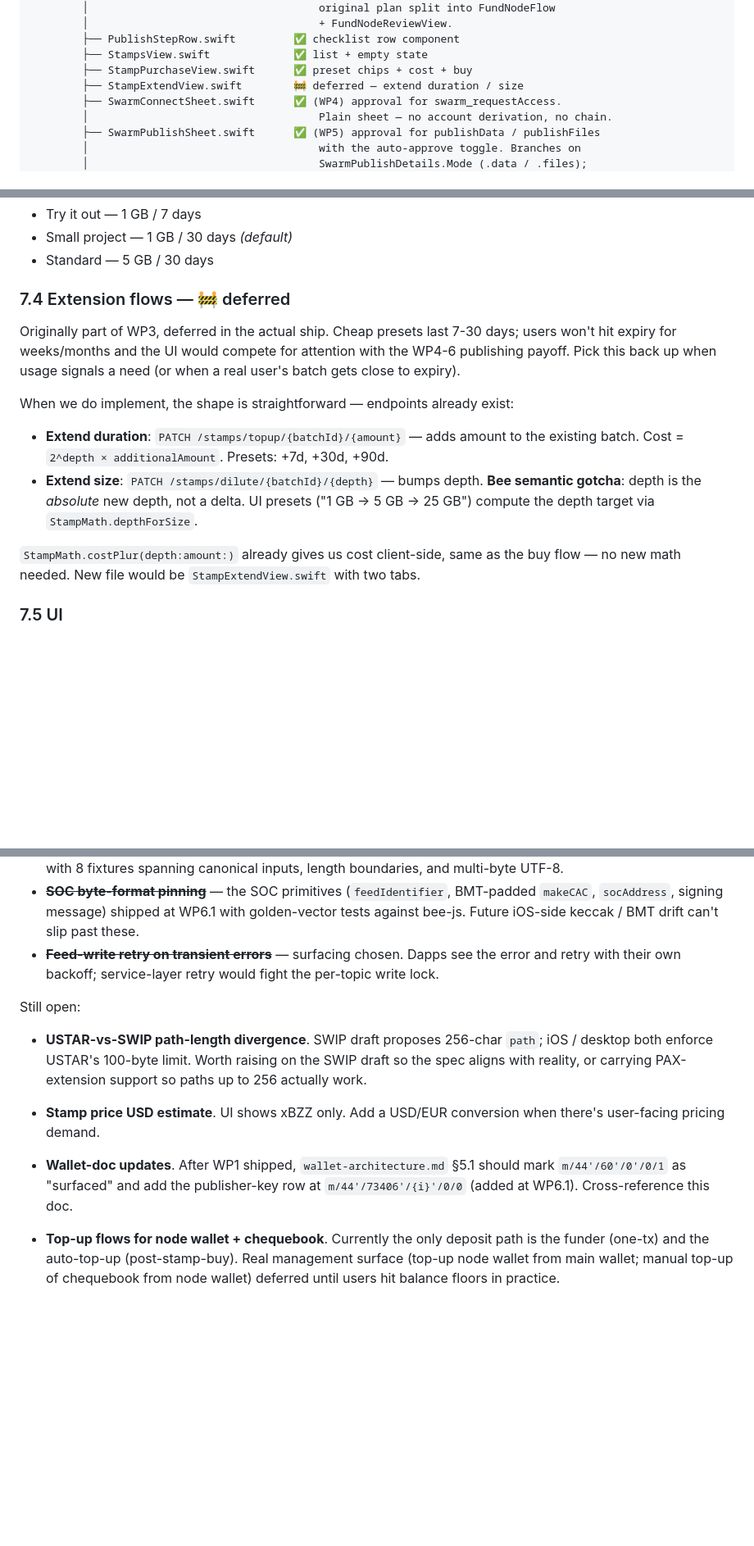
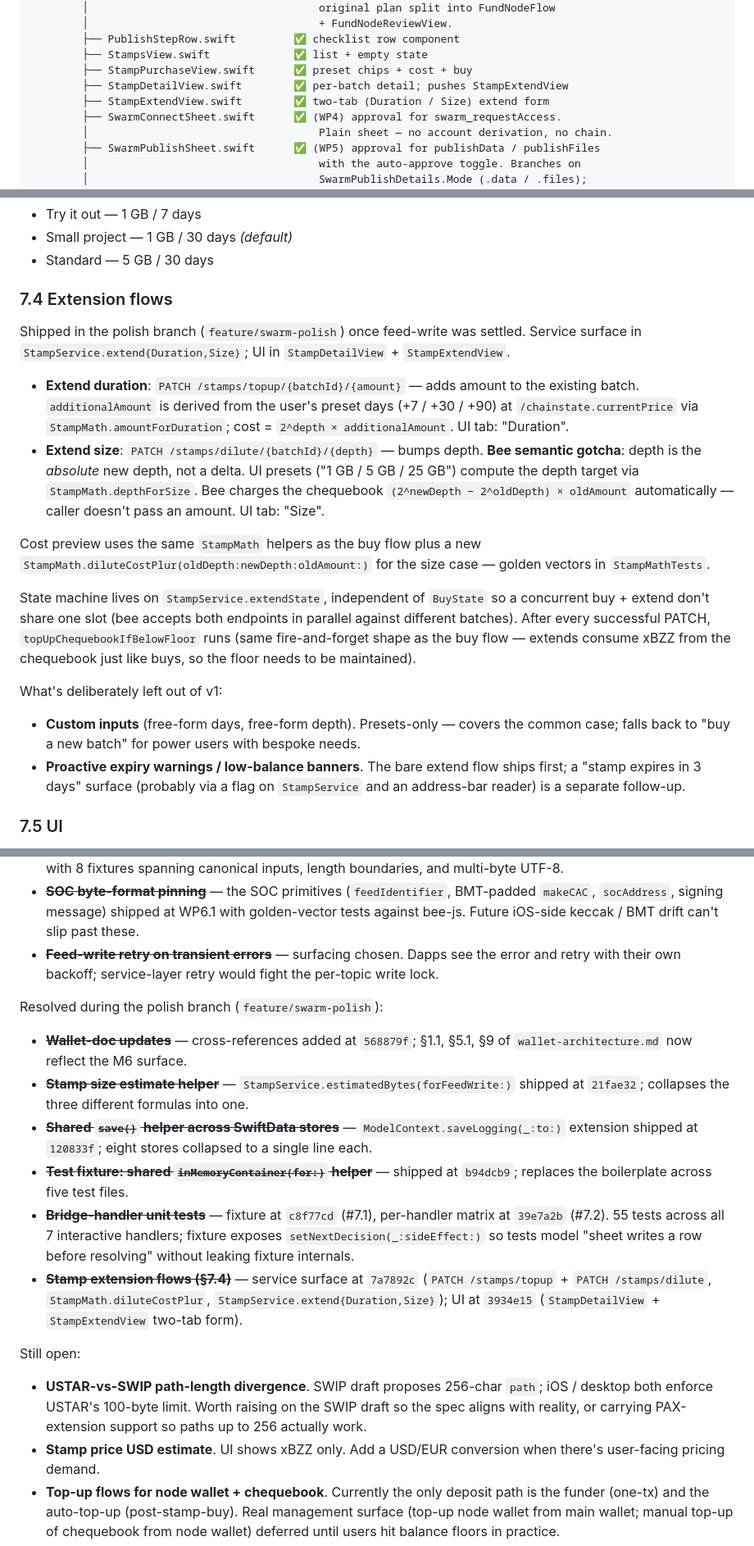
Before and after one commit to solardev-xyz/freedom-browser-ios, a Markdown page: docs/swarm-publishing.md, 3 parts joined by grey strips. Shown at 82% size. Drawn GitHub-style; blank space fills up the shorter version.

```diff
--- a/docs/swarm-publishing.md
+++ b/docs/swarm-publishing.md
@@ -224,7 +224,8 @@ Freedom/
         ├── PublishStepRow.swift         ✅ checklist row component
         ├── StampsView.swift             ✅ list + empty state
         ├── StampPurchaseView.swift      ✅ preset chips + cost + buy
-        ├── StampExtendView.swift        🚧 deferred — extend duration / size
+        ├── StampDetailView.swift        ✅ per-batch detail; pushes StampExtendView
+        ├── StampExtendView.swift        ✅ two-tab (Duration / Size) extend form
         ├── SwarmConnectSheet.swift      ✅ (WP4) approval for swarm_requestAccess.
         │                                    Plain sheet — no account derivation, no chain.
         ├── SwarmPublishSheet.swift      ✅ (WP5) approval for publishData / publishFiles
@@ -548,16 +549,21 @@ Presets ([`StampService.swift`](../Freedom/Freedom/Swarm/Stamps/StampService.swi
 - Small project — 1 GB / 30 days *(default)*
 - Standard — 5 GB / 30 days
 
-### 7.4 Extension flows — 🚧 deferred
+### 7.4 Extension flows
 
-Originally part of WP3, deferred in the actual ship. Cheap presets last 7-30 days; users won't hit expiry for weeks/months and the UI would compete for attention with the WP4-6 publishing payoff. Pick this back up when usage signals a need (or when a real user's batch gets close to expiry).
+Shipped in the polish branch (`feature/swarm-polish`) once feed-write was settled. Service surface in `StampService.extend{Duration,Size}`; UI in `StampDetailView` + `StampExtendView`.
 
-When we do implement, the shape is straightforward — endpoints already exist:
+- **Extend duration**: `PATCH /stamps/topup/{batchId}/{amount}` — adds amount to the existing batch. `additionalAmount` is derived from the user's preset days (+7 / +30 / +90) at `/chainstate.currentPrice` via `StampMath.amountForDuration`; cost = `2^depth × additionalAmount`. UI tab: "Duration".
+- **Extend size**: `PATCH /stamps/dilute/{batchId}/{depth}` — bumps depth. **Bee semantic gotcha**: depth is the *absolute* new depth, not a delta. UI presets ("1 GB / 5 GB / 25 GB") compute the depth target via `StampMath.depthForSize`. Bee charges the chequebook `(2^newDepth − 2^oldDepth) × oldAmount` automatically — caller doesn't pass an amount. UI tab: "Size".
 
-- **Extend duration**: `PATCH /stamps/topup/{batchId}/{amount}` — adds amount to the existing batch. Cost = `2^depth × additionalAmount`. Presets: +7d, +30d, +90d.
-- **Extend size**: `PATCH /stamps/dilute/{batchId}/{depth}` — bumps depth. **Bee semantic gotcha**: depth is the *absolute* new depth, not a delta. UI presets ("1 GB → 5 GB → 25 GB") compute the depth target via `StampMath.depthForSize`.
+Cost preview uses the same `StampMath` helpers as the buy flow plus a new `StampMath.diluteCostPlur(oldDepth:newDepth:oldAmount:)` for the size case — golden vectors in `StampMathTests`.
 
-`StampMath.costPlur(depth:amount:)` already gives us cost client-side, same as the buy flow — no new math needed. New file would be `StampExtendView.swift` with two tabs.
+State machine lives on `StampService.extendState`, independent of `BuyState` so a concurrent buy + extend don't share one slot (bee accepts both endpoints in parallel against different batches). After every successful PATCH, `topUpChequebookIfBelowFloor` runs (same fire-and-forget shape as the buy flow — extends consume xBZZ from the chequebook just like buys, so the floor needs to be maintained).
+
+What's deliberately left out of v1:
+
+- **Custom inputs** (free-form days, free-form depth). Presets-only — covers the common case; falls back to "buy a new batch" for power users with bespoke needs.
+- **Proactive expiry warnings / low-balance banners**. The bare extend flow ships first; a "stamp expires in 3 days" surface (probably via a flag on `StampService` and an address-bar reader) is a separate follow-up.
 
 ### 7.5 UI
 
@@ -791,10 +797,18 @@ Resolved during WP6:
 - ~~**SOC byte-format pinning**~~ — the SOC primitives (`feedIdentifier`, BMT-padded `makeCAC`, `socAddress`, signing message) shipped at WP6.1 with golden-vector tests against bee-js. Future iOS-side keccak / BMT drift can't slip past these.
 - ~~**Feed-write retry on transient errors**~~ — surfacing chosen. Dapps see the error and retry with their own backoff; service-layer retry would fight the per-topic write lock.
 
+Resolved during the polish branch (`feature/swarm-polish`):
+
+- ~~**Wallet-doc updates**~~ — cross-references added at `568879f`; §1.1, §5.1, §9 of `wallet-architecture.md` now reflect the M6 surface.
+- ~~**Stamp size estimate helper**~~ — `StampService.estimatedBytes(forFeedWrite:)` shipped at `21fae32`; collapses the three different formulas into one.
+- ~~**Shared `save()` helper across SwiftData stores**~~ — `ModelContext.saveLogging(_:to:)` extension shipped at `120833f`; eight stores collapsed to a single line each.
+- ~~**Test fixture: shared `inMemoryContainer(for:)` helper**~~ — shipped at `b94dcb9`; replaces the boilerplate across five test files.
+- ~~**Bridge-handler unit tests**~~ — fixture at `c8f77cd` (#7.1), per-handler matrix at `39e7a2b` (#7.2). 55 tests across all 7 interactive handlers; fixture exposes `setNextDecision(_:sideEffect:)` so tests model "sheet writes a row before resolving" without leaking fixture internals.
+- ~~**Stamp extension flows (§7.4)**~~ — service surface at `7a7892c` (`PATCH /stamps/topup` + `PATCH /stamps/dilute`, `StampMath.diluteCostPlur`, `StampService.extend{Duration,Size}`); UI at `3934e15` (`StampDetailView` + `StampExtendView` two-tab form).
+
 Still open:
 
 - **USTAR-vs-SWIP path-length divergence**. SWIP draft proposes 256-char `path`; iOS / desktop both enforce USTAR's 100-byte limit. Worth raising on the SWIP draft so the spec aligns with reality, or carrying PAX-extension support so paths up to 256 actually work.
 - **Stamp price USD estimate**. UI shows xBZZ only. Add a USD/EUR conversion when there's user-facing pricing demand.
-- **Wallet-doc updates**. After WP1 shipped, `wallet-architecture.md` §5.1 should mark `m/44'/60'/0'/0/1` as "surfaced" and add the publisher-key row at `m/44'/73406'/{i}'/0/0` (added at WP6.1). Cross-reference this doc.
 - **Top-up flows for node wallet + chequebook**. Currently the only deposit path is the funder (one-tx) and the auto-top-up (post-stamp-buy). Real management surface (top-up node wallet from main wallet; manual top-up of chequebook from node wallet) deferred until users hit balance floors in practice.
 - **`BeePasswordTests` re-enablement**. Currently `XCTSkipIf`'d because a test wipe of the production Keychain entry triggers `FreedomApp`'s legacy migration on next launch. Proper fix: parameterize `BeePassword` to use a `.test` Keychain account and remove the skip.
```
Also changed, not shown: other parts of docs/swarm-publishing.md (+2 -33 lines).
